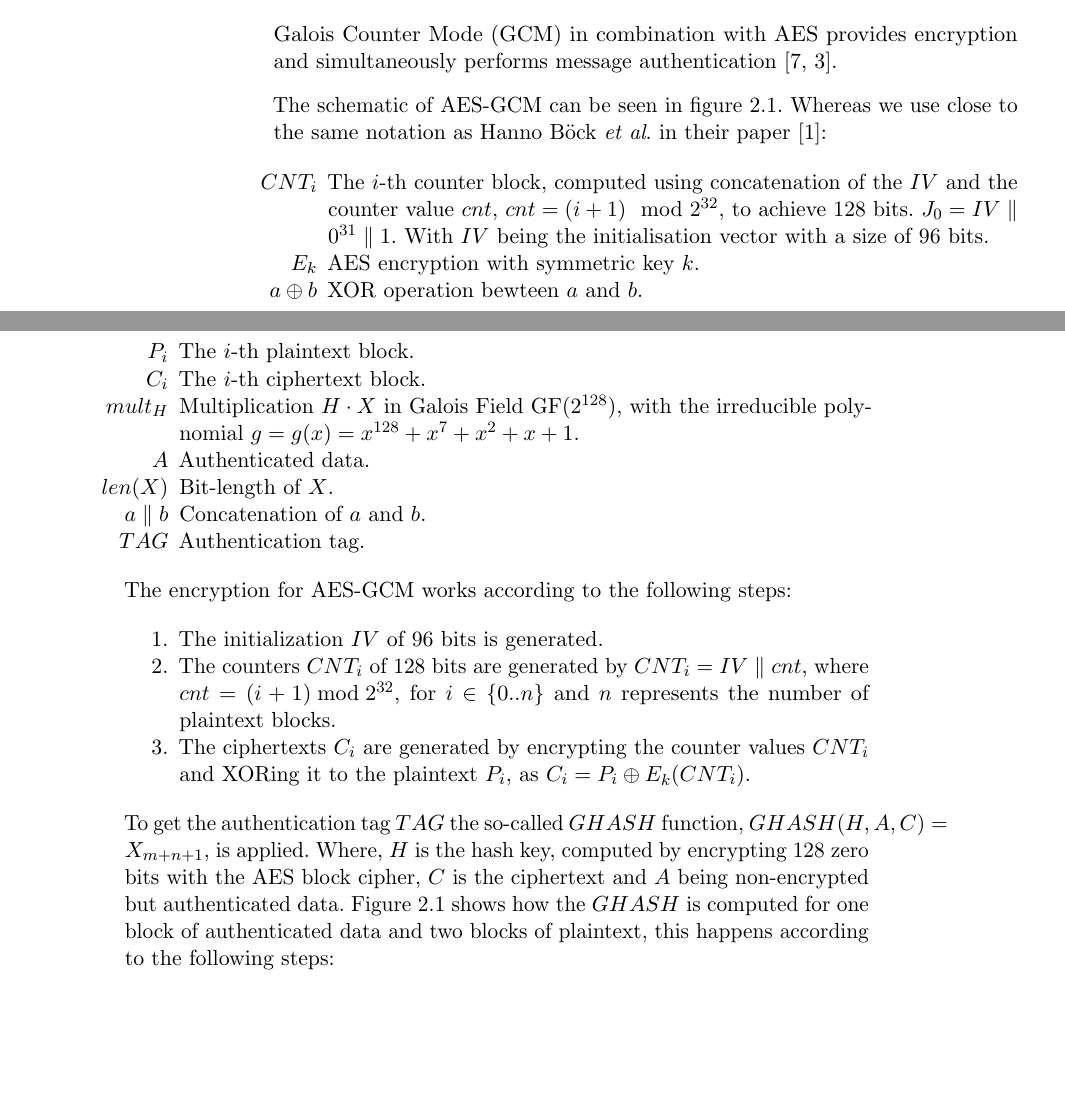
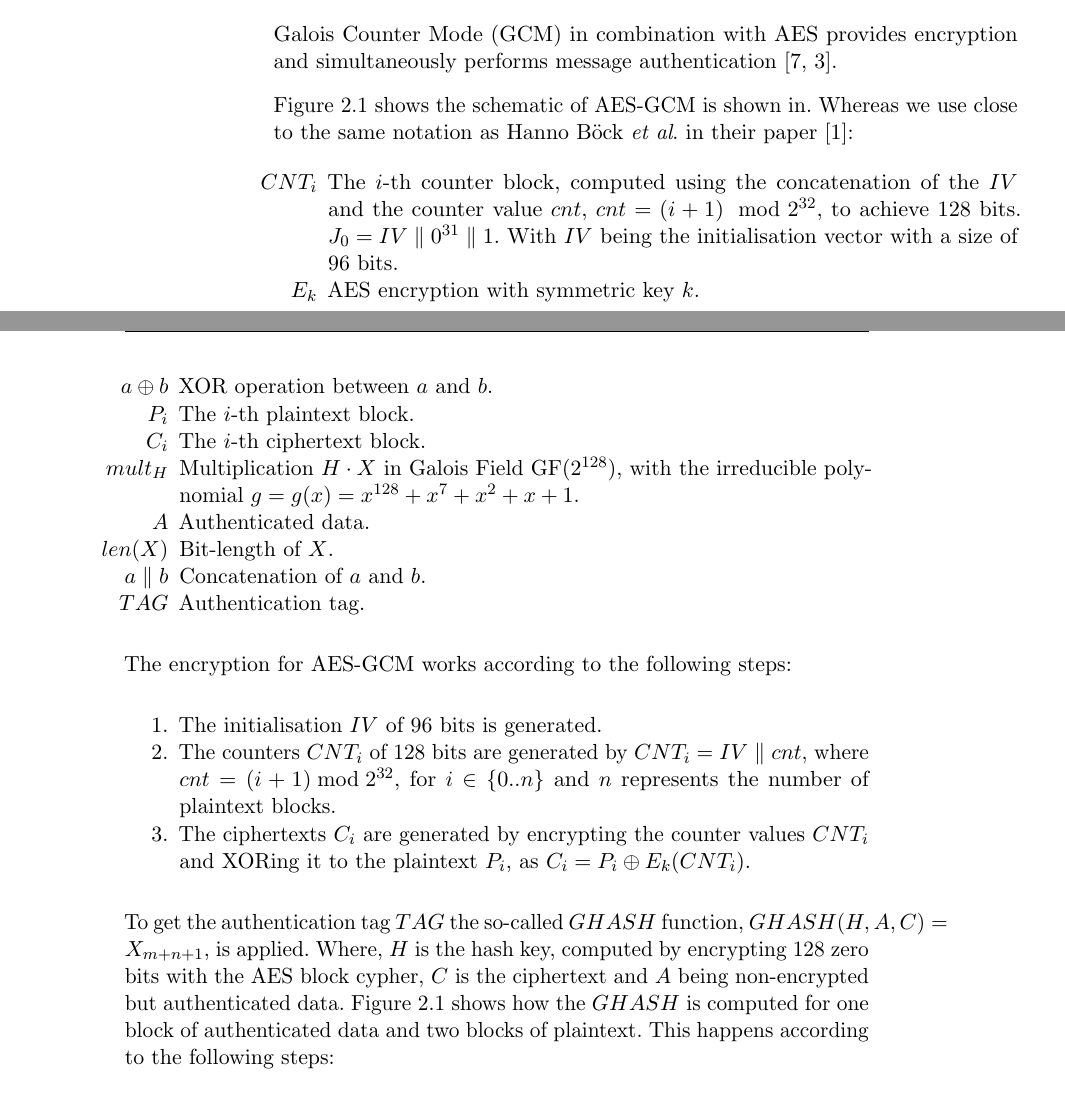
Before and after one commit to sigttou/db_master_thesis, a LaTeX thesis (thesis/main.tex, which reads thesis/general.tex): two parts of pages 22 and 23 of 38, joined at a grey line, cut so that both start at the same text, the shorter picture padded with empty space. Compiled offline with pdfLaTeX; an older LaTeX class or package is replaced by its successor.

Commit message:
IMP: apply grammerly to the AES-GCM chapters

```diff
--- a/thesis/general.tex
+++ b/thesis/general.tex
@@ -279,17 +279,17 @@ which has a random start value and increases for each packet sent.
 Galois Counter Mode (GCM) in combination with AES provides encryption and
 simultaneously performs message authentication~\cite{gcm, gcmnist}.
 
-The schematic of AES-GCM can be seen in figure~\ref{fig:aesgcm}. Whereas we use
-close to the same notation as Hanno Böck~\etal in their
+Figure~\ref{fig:aesgcm} shows the schematic of AES-GCM is shown in. Whereas we
+use close to the same notation as Hanno Böck~\etal in their
 paper~\cite{gcmnonceattack}:
 
 \begin{itemize}
-  \item[$CNT_i$] The $i$-th counter block, computed using concatenation of the
-$IV$ and the counter value $cnt$, $cnt = (i+1) \mod{2^{32}}$, to achieve 128
+  \item[$CNT_i$] The $i$-th counter block, computed using the concatenation of
+the $IV$ and the counter value $cnt$, $cnt = (i+1) \mod{2^{32}}$, to achieve 128
 bits. $J_0 = IV \parallel 0 ^{31} \parallel 1$. With $IV$ being the
 initialisation vector with a size of 96 bits.
   \item[$E_k$] AES encryption with symmetric key $k$.
-  \item[$a \oplus b$] XOR operation bewteen $a$ and $b$.
+  \item[$a \oplus b$] XOR operation between $a$ and $b$.
   \item[$P_i$] The $i$-th plaintext block.
   \item[$C_i$] The $i$-th ciphertext block.
   \item[$mult_H$] Multiplication $H \cdot X$ in Galois Field GF($2^{128}$),
@@ -371,7 +371,7 @@ minimum height=0.8cm, text centered, draw=black, fill=blue!30]
 The encryption for AES-GCM works according to the following steps:
 
 \begin{enumerate}
-  \item The initialization $IV$ of 96 bits is generated.
+  \item The initialisation $IV$ of 96 bits is generated.
   \item The counters $CNT_i$ of 128 bits are generated by $CNT_i = IV \parallel
 cnt$, where $cnt = (i + 1) \bmod{2^{32}}$, for $i \in\{0 .. n\}$ and $n$
 represents the number of plaintext blocks.
@@ -381,10 +381,10 @@ $CNT_i$ and XORing it to the plaintext $P_i$, as $C_i = P_i \oplus E_k(CNT_i)$.
 
 To get the authentication tag $TAG$ the so-called $GHASH$ function,
 $GHASH(H, A, C) = X_{m+n+1}$, is applied. Where, $H$ is the hash key, computed
-by encrypting 128 zero bits with the AES block cipher, $C$ is the ciphertext
+by encrypting 128 zero bits with the AES block cypher, $C$ is the ciphertext
 and $A$ being non-encrypted but authenticated data. Figure~\ref{fig:aesgcm}
 shows how the $GHASH$ is computed for one block of authenticated data and two
-blocks of plaintext, this happens according to the following steps:
+blocks of plaintext. This happens according to the following steps:
 
 \begin{enumerate}
   \item The Galois field multiplication is applied to the block of
```
Also changed, not shown: thesis/general.tex (6 more changed lines).
